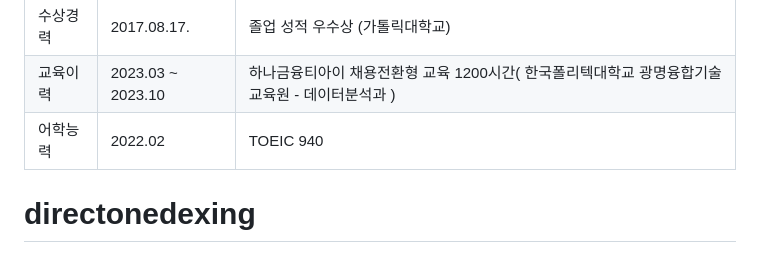
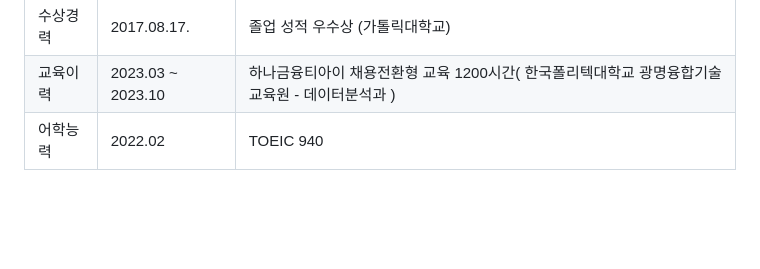
Before and after one commit to i-kemen/directonedexing, a Markdown page: README.md, the part around the change. Drawn GitHub-style; blank space fills up the shorter version.

```diff
--- a/README.md
+++ b/README.md
@@ -92,4 +92,3 @@
 |수상경력| 2017.08.17. | 졸업 성적 우수상 (가톨릭대학교) |
 |교육이력| 2023.03 ~ 2023.10 | 하나금융티아이 채용전환형 교육 1200시간( 한국폴리텍대학교 광명융합기술교육원 - 데이터분석과 ) |
 |어학능력| 2022.02 | TOEIC 940 |
-# directonedexing
```
